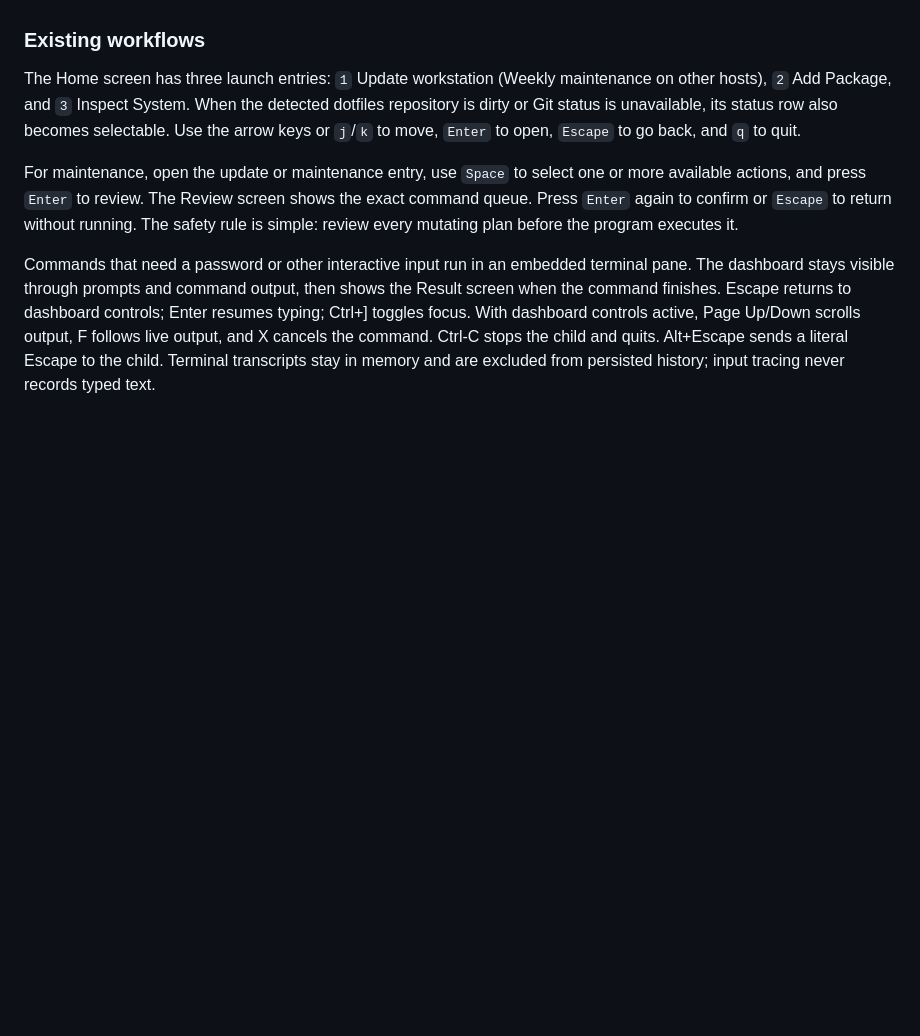
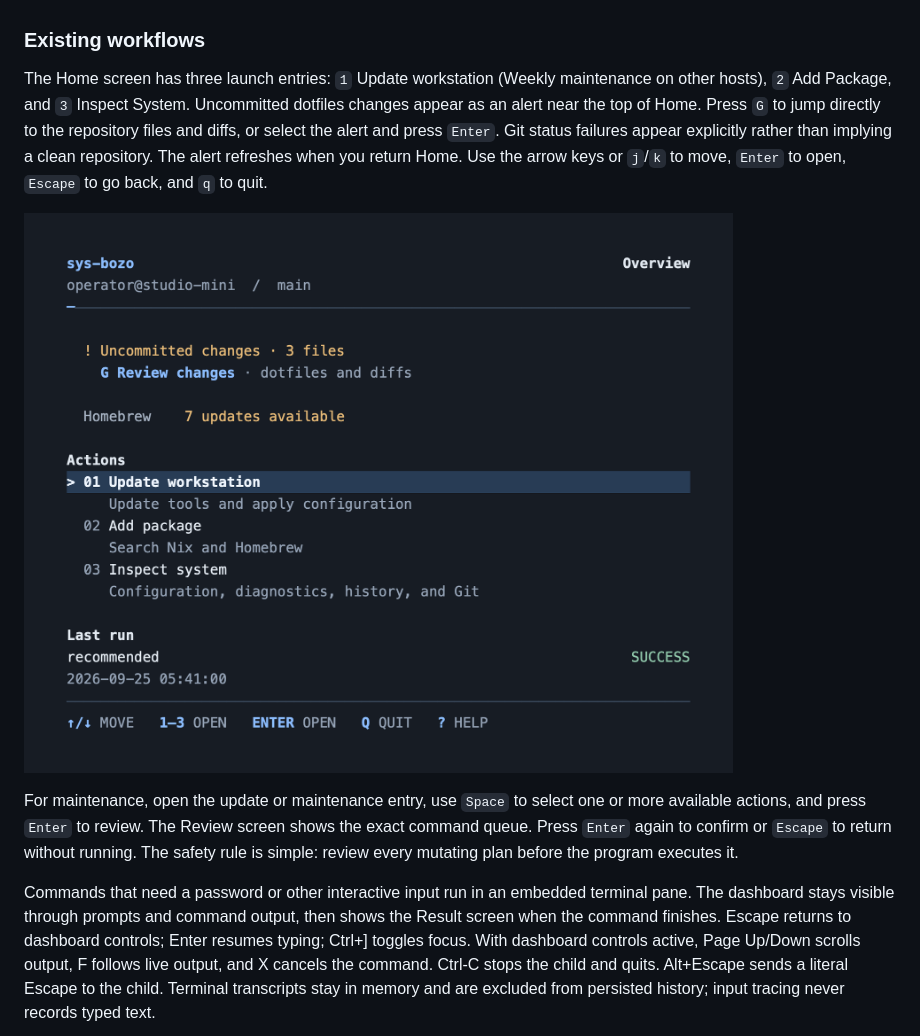
Before and after one commit to snyderb-de/sys-bozo, a Markdown page: README.md, the part around the change. GitHub-like rendering; pictures changed too: docs/assets/home-review-alert.png (added); blank space fills up the shorter version.

Commit message:
feat(tui): surface uncommitted changes with a direct review shortcut

```diff
--- a/README.md
+++ b/README.md
@@ -133,10 +133,15 @@ owns its Home Manager packages and interactive Homebrew activation.
 ### Existing workflows
 
 The Home screen has three launch entries: `1` Update workstation (Weekly
-maintenance on other hosts), `2` Add Package, and `3` Inspect System. When the detected dotfiles repository is dirty
-or Git status is unavailable, its status row also becomes selectable. Use the
+maintenance on other hosts), `2` Add Package, and `3` Inspect System. Uncommitted
+dotfiles changes appear as an alert near the top of Home. Press `G` to jump
+directly to the repository files and diffs, or select the alert and press
+`Enter`. Git status failures appear explicitly rather than implying a clean
+repository. The alert refreshes when you return Home. Use the
 arrow keys or `j`/`k` to move, `Enter` to open, `Escape` to go back, and `q` to
 quit.
+
+![Home alert with a direct review shortcut, rendered with fictional fixture data](docs/assets/home-review-alert.png)
 
 For maintenance, open the update or maintenance entry, use `Space` to select one or more
 available actions, and press `Enter` to review. The Review screen shows the
```
Also changed, not shown: 7 other files.
